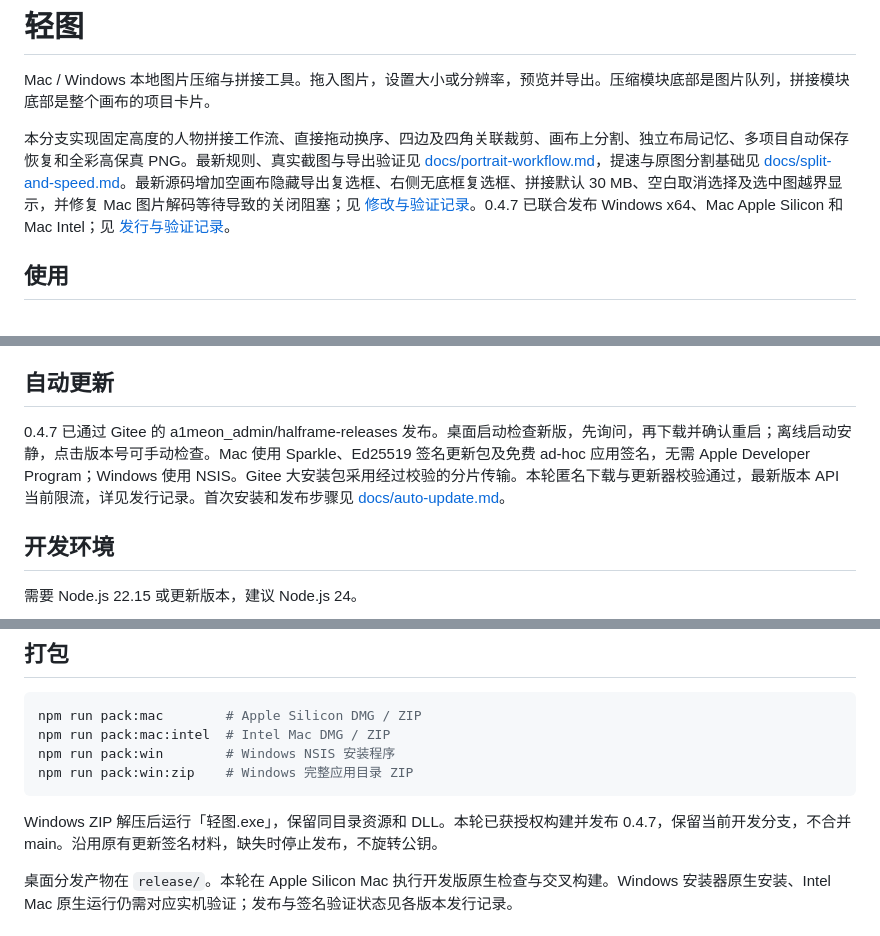
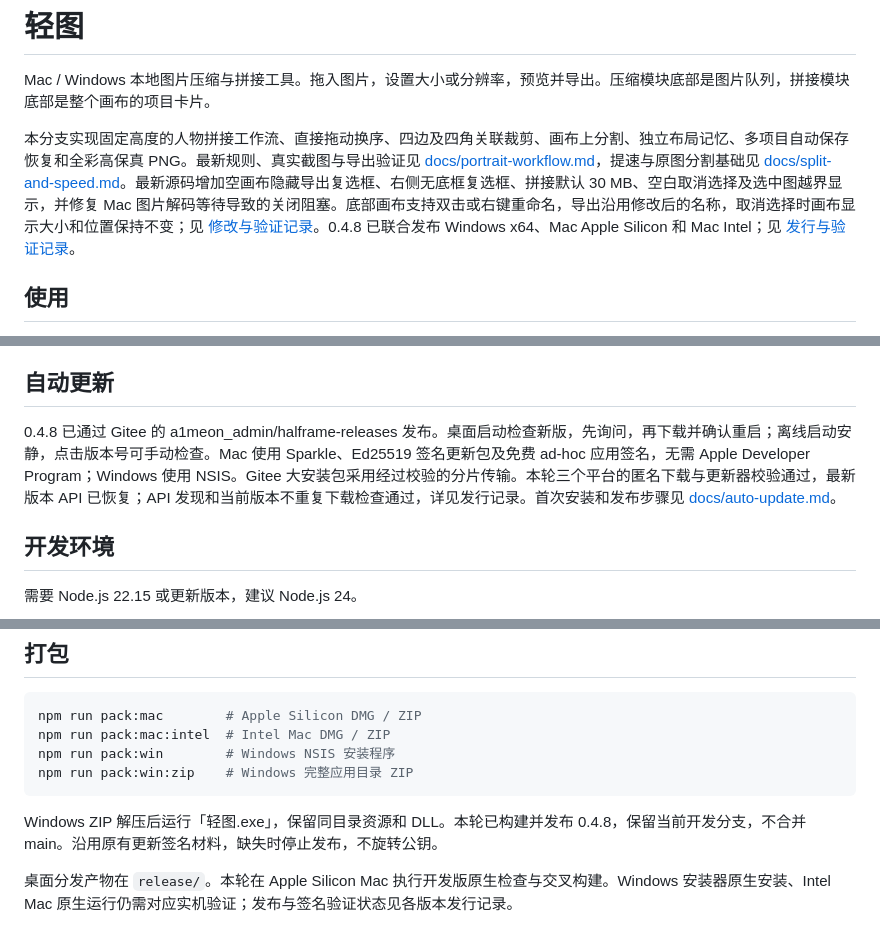
Before and after one commit to a1meon/qingtu, a Markdown page: qingtu/README.md, 3 parts joined by grey strips. GitHub-like rendering.

Commit message:
Record verified Gitee 0.4.8 publication

````diff
--- a/qingtu/README.md
+++ b/qingtu/README.md
@@ -2,7 +2,7 @@
 
 Mac / Windows 本地图片压缩与拼接工具。拖入图片，设置大小或分辨率，预览并导出。压缩模块底部是图片队列，拼接模块底部是整个画布的项目卡片。
 
-本分支实现固定高度的人物拼接工作流、直接拖动换序、四边及四角关联裁剪、画布上分割、独立布局记忆、多项目自动保存恢复和全彩高保真 PNG。最新规则、真实截图与导出验证见 [docs/portrait-workflow.md](docs/portrait-workflow.md)，提速与原图分割基础见 [docs/split-and-speed.md](docs/split-and-speed.md)。最新源码增加空画布隐藏导出复选框、右侧无底框复选框、拼接默认 30 MB、空白取消选择及选中图越界显示，并修复 Mac 图片解码等待导致的关闭阻塞；见 [修改与验证记录](docs/canvas-selection-and-mac-close.md)。0.4.7 已联合发布 Windows x64、Mac Apple Silicon 和 Mac Intel；见 [发行与验证记录](docs/release-0.4.7.md)。
+本分支实现固定高度的人物拼接工作流、直接拖动换序、四边及四角关联裁剪、画布上分割、独立布局记忆、多项目自动保存恢复和全彩高保真 PNG。最新规则、真实截图与导出验证见 [docs/portrait-workflow.md](docs/portrait-workflow.md)，提速与原图分割基础见 [docs/split-and-speed.md](docs/split-and-speed.md)。最新源码增加空画布隐藏导出复选框、右侧无底框复选框、拼接默认 30 MB、空白取消选择及选中图越界显示，并修复 Mac 图片解码等待导致的关闭阻塞。底部画布支持双击或右键重命名，导出沿用修改后的名称，取消选择时画布显示大小和位置保持不变；见 [修改与验证记录](docs/canvas-selection-and-mac-close.md)。0.4.8 已联合发布 Windows x64、Mac Apple Silicon 和 Mac Intel；见 [发行与验证记录](docs/release-0.4.8.md)。
 
 ## 使用
 
@@ -65,7 +65,7 @@ PNG 的编码误差以实际导出尺寸下的等比缩放像素为基准；降
 
 ## 自动更新
 
-0.4.7 已通过 Gitee 的 a1meon_admin/halframe-releases 发布。桌面启动检查新版，先询问，再下载并确认重启；离线启动安静，点击版本号可手动检查。Mac 使用 Sparkle、Ed25519 签名更新包及免费 ad-hoc 应用签名，无需 Apple Developer Program；Windows 使用 NSIS。Gitee 大安装包采用经过校验的分片传输。本轮匿名下载与更新器校验通过，最新版本 API 当前限流，详见发行记录。首次安装和发布步骤见 [docs/auto-update.md](docs/auto-update.md)。
+0.4.8 已通过 Gitee 的 a1meon_admin/halframe-releases 发布。桌面启动检查新版，先询问，再下载并确认重启；离线启动安静，点击版本号可手动检查。Mac 使用 Sparkle、Ed25519 签名更新包及免费 ad-hoc 应用签名，无需 Apple Developer Program；Windows 使用 NSIS。Gitee 大安装包采用经过校验的分片传输。本轮三个平台的匿名下载与更新器校验通过，最新版本 API 已恢复；API 发现和当前版本不重复下载检查通过，详见发行记录。首次安装和发布步骤见 [docs/auto-update.md](docs/auto-update.md)。
 
 ## 开发环境
 
@@ -108,7 +108,7 @@ npm run pack:win        # Windows NSIS 安装程序
 npm run pack:win:zip    # Windows 完整应用目录 ZIP
 ```
 
-Windows ZIP 解压后运行「轻图.exe」，保留同目录资源和 DLL。本轮已获授权构建并发布 0.4.7，保留当前开发分支，不合并 main。沿用原有更新签名材料，缺失时停止发布，不旋转公钥。
+Windows ZIP 解压后运行「轻图.exe」，保留同目录资源和 DLL。本轮已构建并发布 0.4.8，保留当前开发分支，不合并 main。沿用原有更新签名材料，缺失时停止发布，不旋转公钥。
 
 桌面分发产物在 `release/`。本轮在 Apple Silicon Mac 执行开发版原生检查与交叉构建。Windows 安装器原生安装、Intel Mac 原生运行仍需对应实机验证；发布与签名验证状态见各版本发行记录。
 
````
Also changed, not shown: qingtu/AGENTS.md (+2 -0 lines), qingtu/docs/release-0.4.8.md (+10 -2 lines), qingtu/docs/release-0.4.8-validation/gitee-cleanup.png (added), qingtu/docs/release-0.4.8-validation/gitee-formal.png (added), 2 other files.
